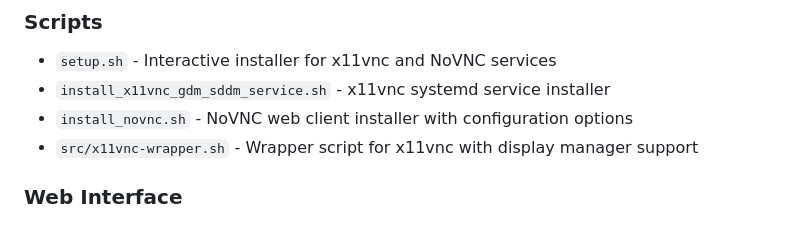
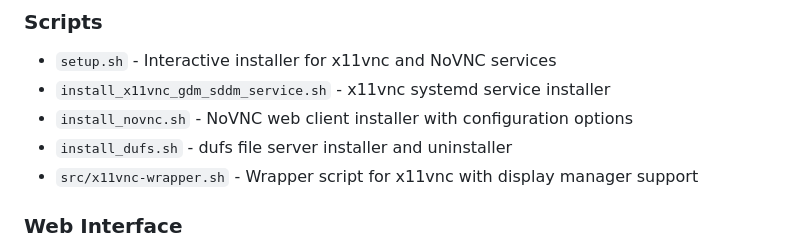
Before and after one commit to Enterprise-Electronics-Corporation/x11vnc-utils, a Markdown page: README.md, the part around the change. GitHub-like rendering.

Commit message:
docs: add install_dufs.sh to Scripts section in README.md

```diff
--- a/README.md
+++ b/README.md
@@ -42,6 +42,7 @@ A collection of utilities for setting up and managing x11vnc VNC server with NoV
 - `setup.sh` - Interactive installer for x11vnc and NoVNC services
 - `install_x11vnc_gdm_sddm_service.sh` - x11vnc systemd service installer
 - `install_novnc.sh` - NoVNC web client installer with configuration options
+- `install_dufs.sh` - dufs file server installer and uninstaller
 - `src/x11vnc-wrapper.sh` - Wrapper script for x11vnc with display manager support
 
 ### Web Interface
```
